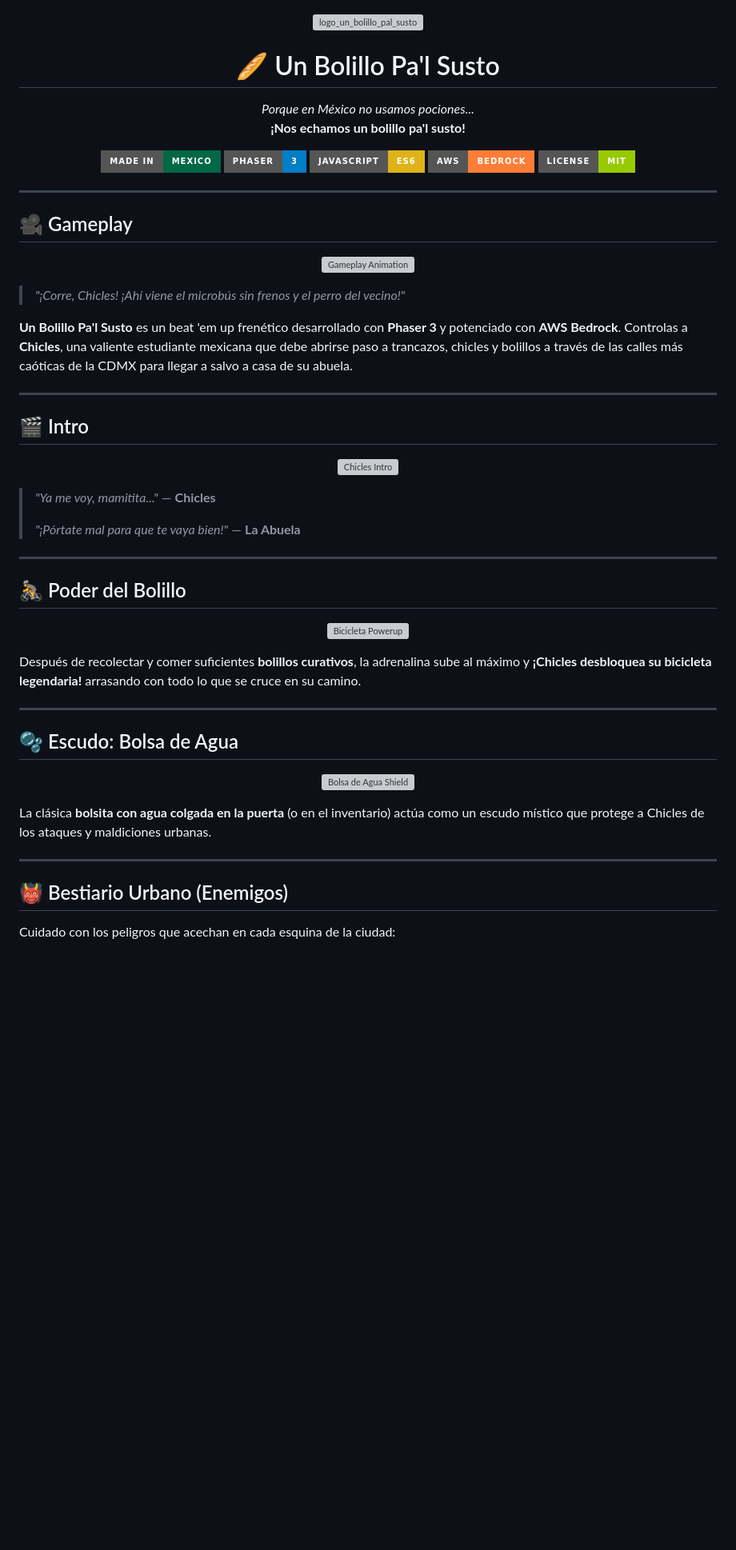
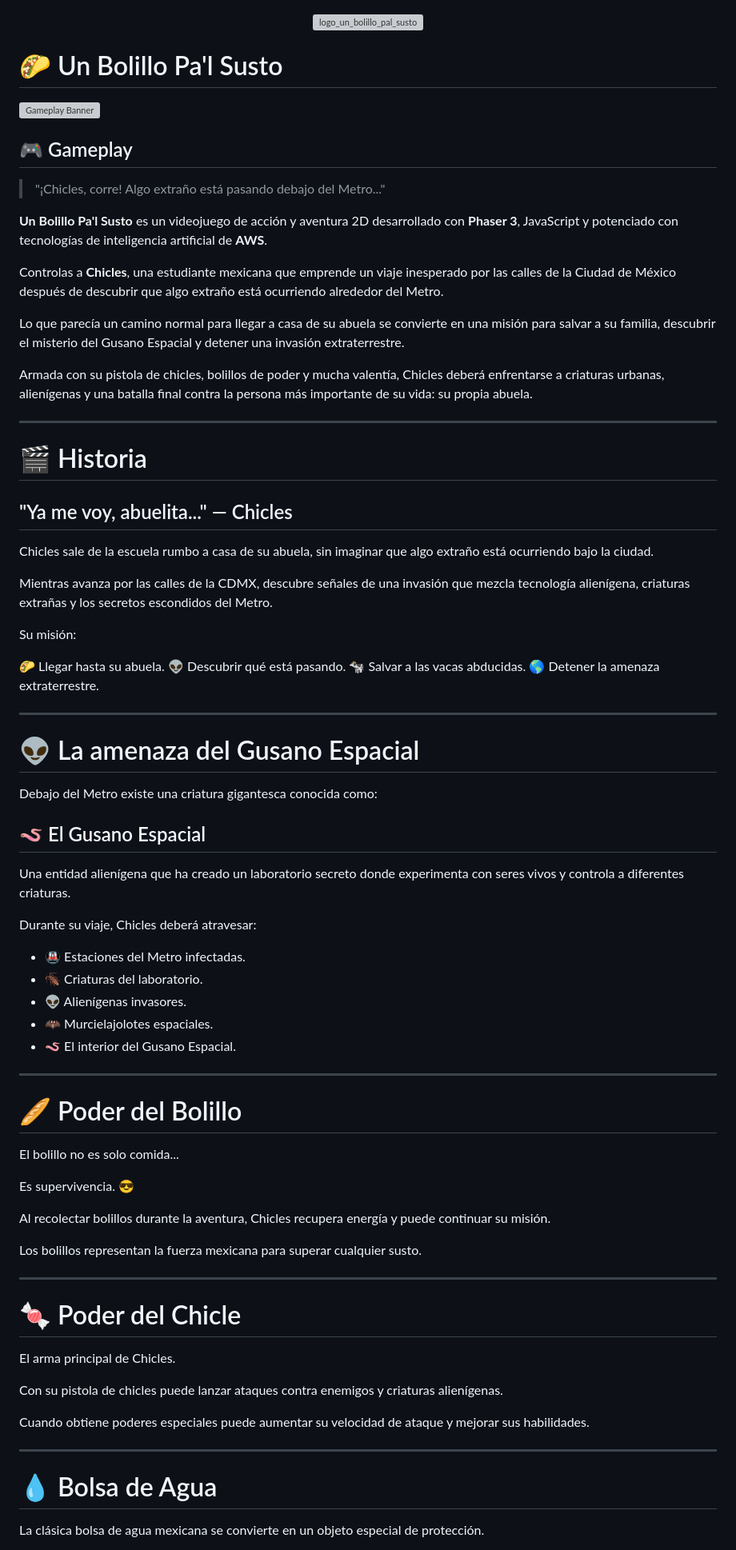
Before and after one commit to IselaDataMaven/Un_Bolillo_Pal_Susto, a Markdown page: README.md, the part around the change printed below. Shown: that part at 80% size. Drawn GitHub-style; badges without logos; blank space fills up the shorter version; grey boxes are pictures that could not be loaded.

Commit message:
Revise README for 'Un Bolillo Pa'l Susto'
Updated README to enhance game description and structure.

```diff
--- a/README.md
+++ b/README.md
@@ -1,73 +1,82 @@
 <p align="center">
 <img width="1024" height="512" alt="logo_un_bolillo_pal_susto" src="https://github.com/user-attachments/assets/ef1457ba-2ff3-4872-971f-c1701f645a81" />
 
-</p>
+# 🌮 Un Bolillo Pa'l Susto
 
-<h1 align="center">
-🥖 Un Bolillo Pa'l Susto
-</h1>
+![Gameplay Banner](./chicles/ui/final/final_1.jpg)
 
-<p align="center">
-<i>Porque en México no usamos pociones...</i>
-<br>
-<b>¡Nos echamos un bolillo pa'l susto!</b>
-</p>
+## 🎮 Gameplay
 
-<p align="center">
-  <img src="https://img.shields.io/badge/Made%20in-Mexico-%23006847?style=for-the-badge&logo=mexico" alt="Made in Mexico">
-  <img src="https://img.shields.io/badge/Phaser-3-blue?style=for-the-badge&logo=phaser" alt="Phaser 3">
-  <img src="https://img.shields.io/badge/JavaScript-ES6-yellow?style=for-the-badge&logo=javascript" alt="JavaScript">
-  <img src="https://img.shields.io/badge/AWS-Bedrock-orange?style=for-the-badge&logo=amazon-aws" alt="AWS Bedrock">
-  <img src="https://img.shields.io/badge/License-MIT-green?style=for-the-badge" alt="License">
-</p>
+> "¡Chicles, corre! Algo extraño está pasando debajo del Metro..."
+
+**Un Bolillo Pa'l Susto** es un videojuego de acción y aventura 2D desarrollado con **Phaser 3**, JavaScript y potenciado con tecnologías de inteligencia artificial de **AWS**.
+
+Controlas a **Chicles**, una estudiante mexicana que emprende un viaje inesperado por las calles de la Ciudad de México después de descubrir que algo extraño está ocurriendo alrededor del Metro.
+
+Lo que parecía un camino normal para llegar a casa de su abuela se convierte en una misión para salvar a su familia, descubrir el misterio del Gusano Espacial y detener una invasión extraterrestre.
+
+Armada con su pistola de chicles, bolillos de poder y mucha valentía, Chicles deberá enfrentarse a criaturas urbanas, alienígenas y una batalla final contra la persona más importante de su vida: su propia abuela.
 
 ---
 
-## 🎥 Gameplay
+# 🎬 Historia
 
-<p align="center">
-  <img src="docs/gifs/gameplay.gif" width="850" alt="Gameplay Animation">
-</p>
+## "Ya me voy, abuelita..." — Chicles
 
-> *"¡Corre, Chicles! ¡Ahí viene el microbús sin frenos y el perro del vecino!"*
+Chicles sale de la escuela rumbo a casa de su abuela, sin imaginar que algo extraño está ocurriendo bajo la ciudad.
 
-**Un Bolillo Pa'l Susto** es un beat 'em up frenético desarrollado con **Phaser 3** y potenciado con **AWS Bedrock**. Controlas a **Chicles**, una valiente estudiante mexicana que debe abrirse paso a trancazos, chicles y bolillos a través de las calles más caóticas de la CDMX para llegar a salvo a casa de su abuela.
+Mientras avanza por las calles de la CDMX, descubre señales de una invasión que mezcla tecnología alienígena, criaturas extrañas y los secretos escondidos del Metro.
+
+Su misión:
+
+🌮 Llegar hasta su abuela.
+👽 Descubrir qué está pasando.
+🐄 Salvar a las vacas abducidas.
+🌎 Detener la amenaza extraterrestre.
 
 ---
 
-## 🎬 Intro
+# 👽 La amenaza del Gusano Espacial
 
-<p align="center">
-  <img src="docs/gifs/chicles_intro.gif" width="600" alt="Chicles Intro">
-</p>
+Debajo del Metro existe una criatura gigantesca conocida como:
 
-> *"Ya me voy, mamitita..."* — **Chicles**
->
-> *"¡Pórtate mal para que te vaya bien!"* — **La Abuela**
+## 🪱 El Gusano Espacial
+
+Una entidad alienígena que ha creado un laboratorio secreto donde experimenta con seres vivos y controla a diferentes criaturas.
+
+Durante su viaje, Chicles deberá atravesar:
+
+* 🚇 Estaciones del Metro infectadas.
+* 🪳 Criaturas del laboratorio.
+* 👽 Alienígenas invasores.
+* 🦇 Murcielajolotes espaciales.
+* 🪱 El interior del Gusano Espacial.
 
 ---
 
-## 🚴 Poder del Bolillo
+# 🥖 Poder del Bolillo
 
-<p align="center">
-  <img src="docs/gifs/bicicleta.gif" width="600" alt="Bicicleta Powerup">
-</p>
+El bolillo no es solo comida...
 
-Después de recolectar y comer suficientes **bolillos curativos**, la adrenalina sube al máximo y **¡Chicles desbloquea su bicicleta legendaria!** arrasando con todo lo que se cruce en su camino.
+Es supervivencia. 😎
+
+Al recolectar bolillos durante la aventura, Chicles recupera energía y puede continuar su misión.
+
+Los bolillos representan la fuerza mexicana para superar cualquier susto.
 
 ---
 
-## 🫧 Escudo: Bolsa de Agua
+# 🍬 Poder del Chicle
 
-<p align="center">
-  <img src="docs/gifs/agua.gif" width="450" alt="Bolsa de Agua Shield">
-</p>
+El arma principal de Chicles.
 
-La clásica **bolsita con agua colgada en la puerta** (o en el inventario) actúa como un escudo místico que protege a Chicles de los ataques y maldiciones urbanas.
+Con su pistola de chicles puede lanzar ataques contra enemigos y criaturas alienígenas.
+
+Cuando obtiene poderes especiales puede aumentar su velocidad de ataque y mejorar sus habilidades.
 
 ---
 
-## 👹 Bestiario Urbano (Enemigos)
+# 💧 Bolsa de Agua
 
-Cuidado con los peligros que acechan en cada esquina de la ciudad:
+La clásica bolsa de agua mexicana se convierte en un objeto especial de protección.
 
```
Also changed, not shown: other parts of README.md (+93 -78 lines).
